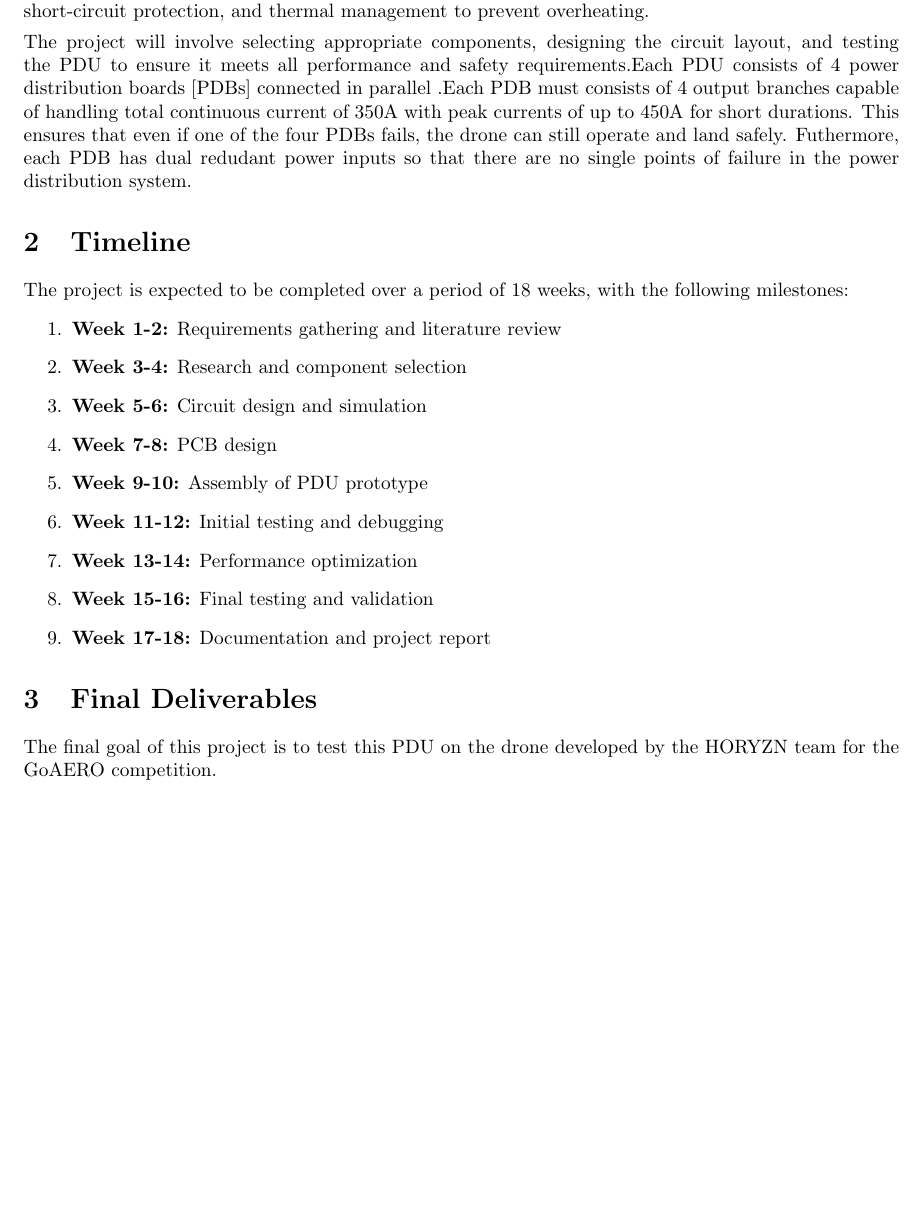
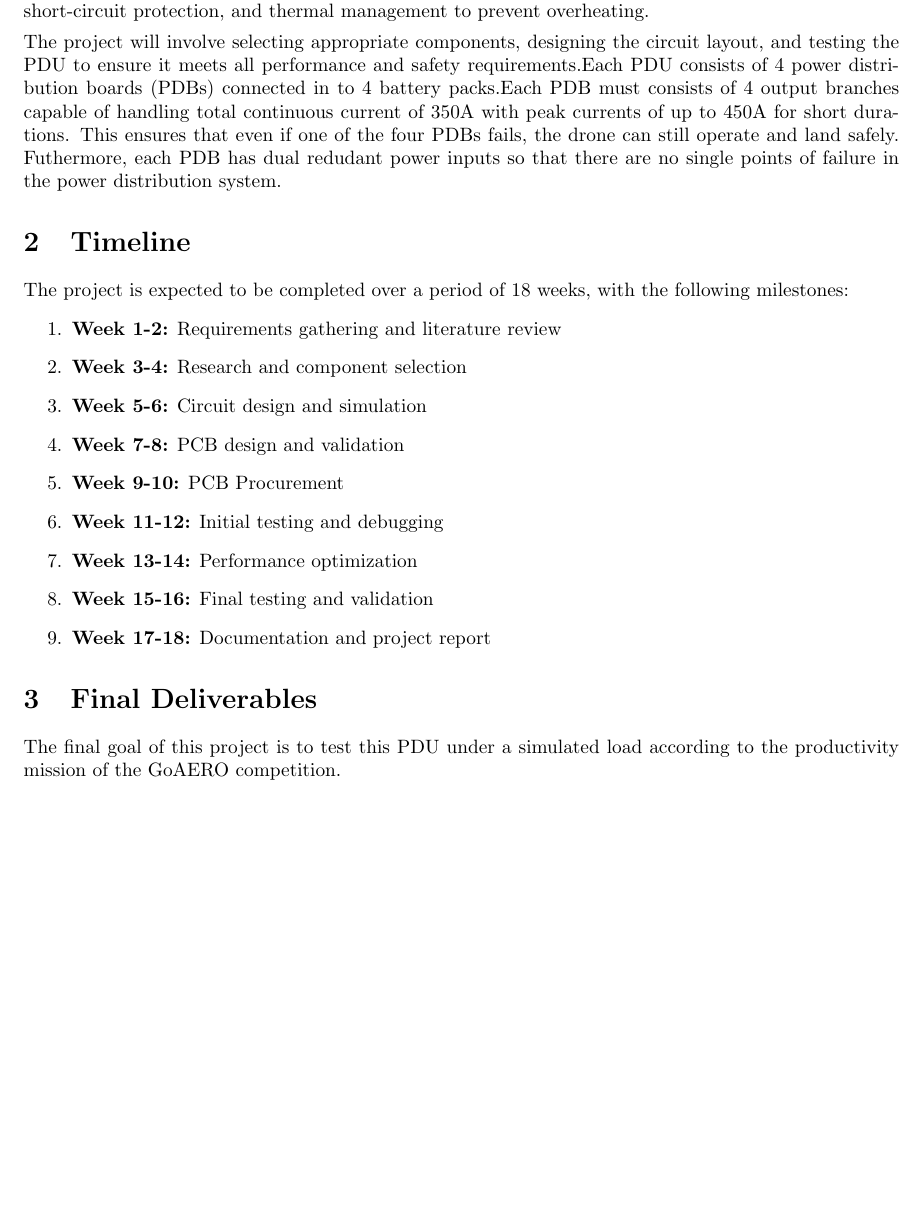
Before and after one commit to Pranitsonigra/engineering-project, a LaTeX document (template_title.tex, which reads expose_context.tex): part of page 2 of 2, cut so that both start at the same text, the shorter picture padded with empty space. Compiled offline with pdfLaTeX.

Commit message:
Refined the Expose

```diff
--- a/expose_context.tex
+++ b/expose_context.tex
@@ -4,8 +4,8 @@ The drone is an octacopter with motors running at 120\unit{V}. Each motor requir
 The PDU will be required to distribute power from four battery packs to the eight motors, ensuring that each motor receives the correct voltage and current.
 The PDU must also include safety features such as overcurrent protection, short-circuit protection, and thermal management to prevent overheating.
  \vspace{1.5mm} \\
- \noindent The project will involve selecting appropriate components, designing the circuit layout, and testing the PDU to ensure it meets all performance and safety requirements.Each PDU consists of 4 power distribution boards [PDBs]
- connected in parallel .Each PDB must consists of 4 output branches capable of handling total continuous current of 350\unit{A} with peak currents of up to 450\unit{A} for short durations. This ensures that even if one of the four PDBs fails, the drone can still operate and land safely.
+ \noindent The project will involve selecting appropriate components, designing the circuit layout, and testing the PDU to ensure it meets all performance and safety requirements.Each PDU consists of 4 power distribution boards (PDBs)
+ connected in to 4 battery packs.Each PDB must consists of 4 output branches capable of handling total continuous current of 350\unit{A} with peak currents of up to 450\unit{A} for short durations. This ensures that even if one of the four PDBs fails, the drone can still operate and land safely.
  Futhermore, each PDB has dual redudant power inputs so that there are no single points of failure in the power distribution system.
  \section{Timeline}
 The project is expected to be completed over a period of 18 weeks, with the following milestones:
@@ -13,12 +13,12 @@ The project is expected to be completed over a period of 18 weeks, with the foll
 \item \textbf{Week 1-2:} Requirements gathering and literature review
 \item \textbf{Week 3-4:} Research and component selection
 \item \textbf{Week 5-6:} Circuit design and simulation
-\item \textbf{Week 7-8:} PCB design
-\item \textbf{Week 9-10:} Assembly of PDU prototype
+\item \textbf{Week 7-8:} PCB design and validation
+\item \textbf{Week 9-10:} PCB Procurement
 \item \textbf{Week 11-12:} Initial testing and debugging
 \item \textbf{Week 13-14:} Performance optimization
 \item \textbf{Week 15-16:} Final testing and validation
 \item \textbf{Week 17-18:} Documentation and project report
 \end{enumerate}
 \section{Final Deliverables}
-The final goal of this project is to test this PDU on the drone developed by the HORYZN team for the GoAERO competition.
+The final goal of this project is to test this PDU under a simulated load according to the productivity mission of the GoAERO competition.
```
Also changed, not shown: template_title.pdf, 4 other files.
